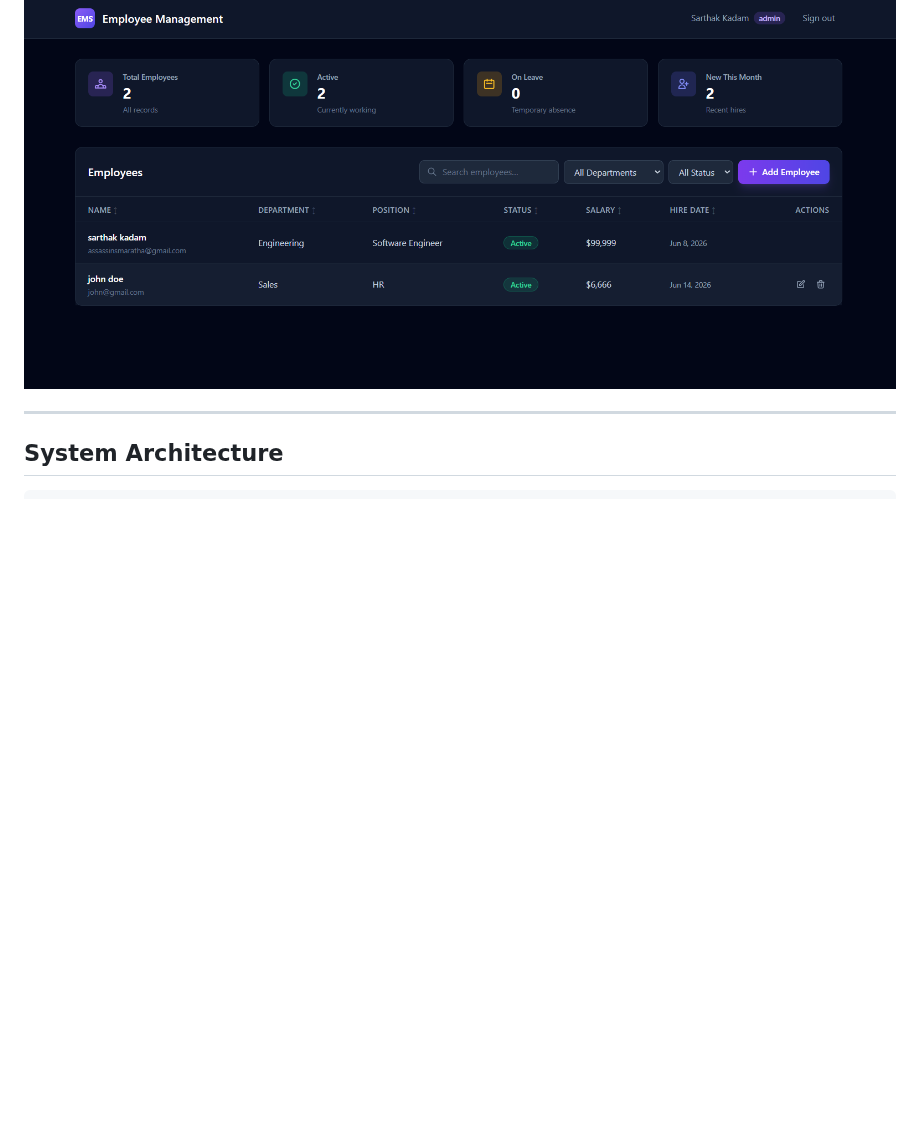
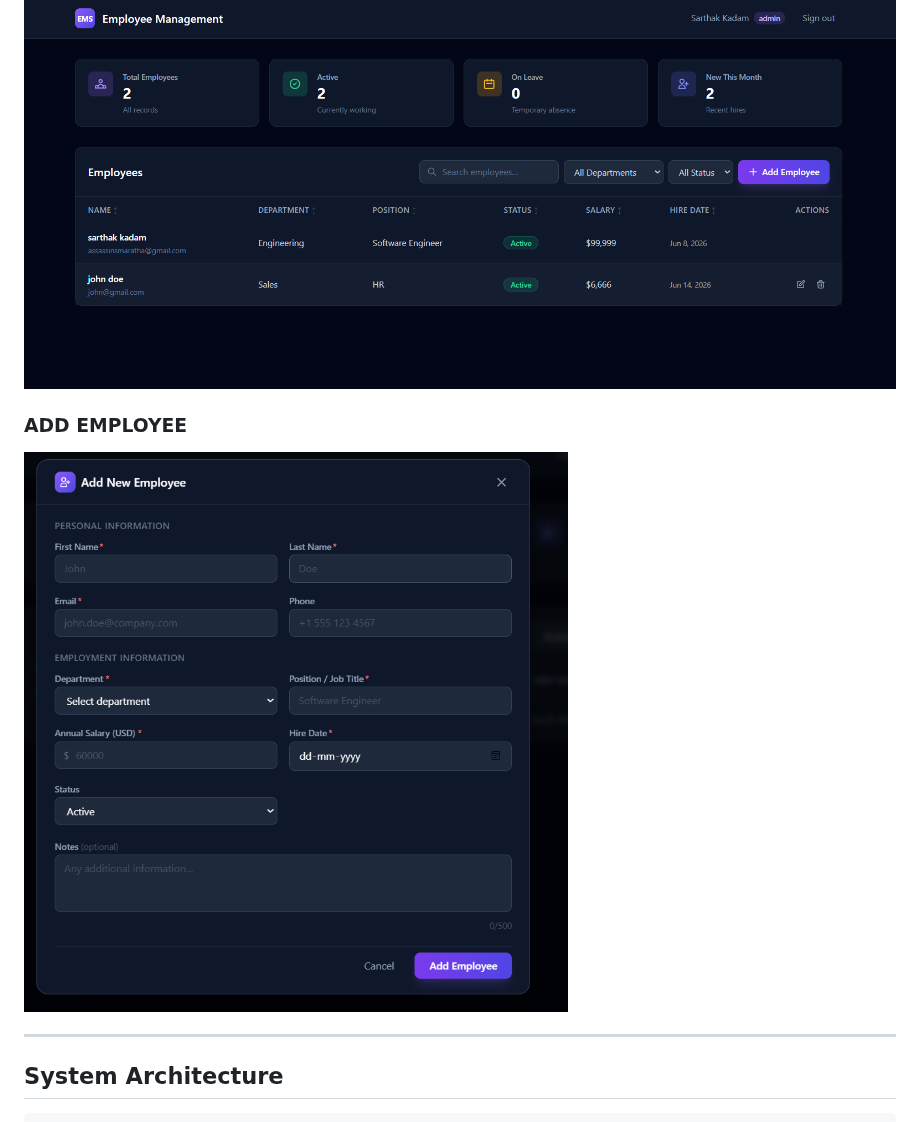
Before and after one commit to srthck/employee-management-platform, a Markdown page: README.md, the part around the change. Rendered like a GitHub page; pictures changed too: screenshots/addemployee.png (added); blank space fills up the shorter version.

Commit message:
docs: improve README and project documentation

```diff
--- a/README.md
+++ b/README.md
@@ -93,6 +93,9 @@ The platform includes:
 ### Dashboard
 
 ![Dashboard](./screenshots/dashboard.png)
+
+### ADD EMPLOYEE
+![ADD EMPLOYEE](./screenshots/addemployee.png)
 
 ---
 
```
